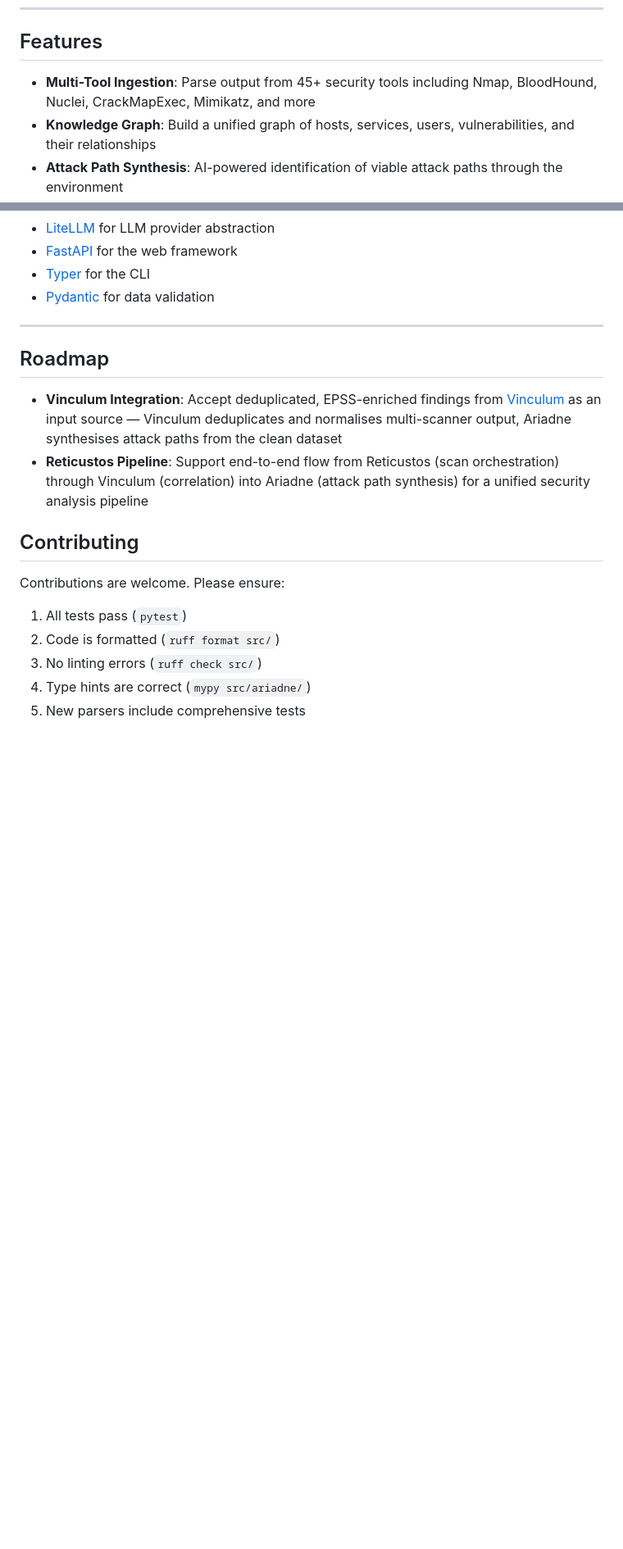
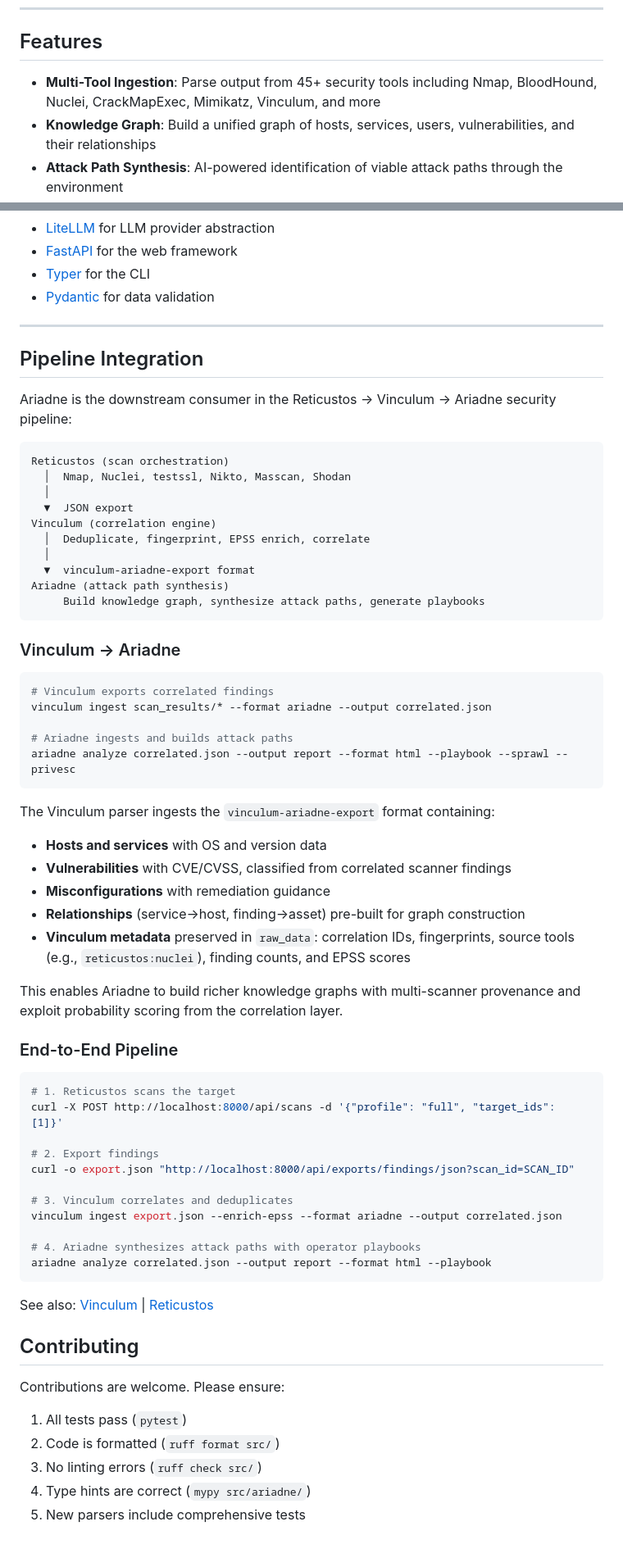
Before and after one commit to Su1ph3r/ariadne, a Markdown page: README.md, 2 parts joined by grey strips. Shown at 82% size. GitHub-like rendering; blank space fills up the shorter version.

Commit message:
Update README with Vinculum parser and pipeline integration docs
Document the Vinculum parser for correlated findings ingestion,
add Correlation Engines tool table, and describe the end-to-end
Reticustos → Vinculum → Ariadne pipeline workflow.

````diff
--- a/README.md
+++ b/README.md
@@ -10,7 +10,7 @@ Named after the mythological princess who provided Theseus with the thread to na
 
 ## Features
 
-- **Multi-Tool Ingestion**: Parse output from 45+ security tools including Nmap, BloodHound, Nuclei, CrackMapExec, Mimikatz, and more
+- **Multi-Tool Ingestion**: Parse output from 45+ security tools including Nmap, BloodHound, Nuclei, CrackMapExec, Mimikatz, Vinculum, and more
 - **Knowledge Graph**: Build a unified graph of hosts, services, users, vulnerabilities, and their relationships
 - **Attack Path Synthesis**: AI-powered identification of viable attack paths through the environment
 - **MITRE ATT&CK Mapping**: Automatic technique mapping for each attack step
@@ -557,10 +563,59 @@ This tool is intended for authorized security testing only. Always obtain proper
 
 ---
 
-## Roadmap
+## Pipeline Integration
 
-- **Vinculum Integration**: Accept deduplicated, EPSS-enriched findings from [Vinculum](https://github.com/su1ph3r/vinculum) as an input source — Vinculum deduplicates and normalises multi-scanner output, Ariadne synthesises attack paths from the clean dataset
-- **Reticustos Pipeline**: Support end-to-end flow from Reticustos (scan orchestration) through Vinculum (correlation) into Ariadne (attack path synthesis) for a unified security analysis pipeline
+Ariadne is the downstream consumer in the Reticustos → Vinculum → Ariadne security pipeline:
+
+```
+Reticustos (scan orchestration)
+  │  Nmap, Nuclei, testssl, Nikto, Masscan, Shodan
+  │
+  ▼  JSON export
+Vinculum (correlation engine)
+  │  Deduplicate, fingerprint, EPSS enrich, correlate
+  │
+  ▼  vinculum-ariadne-export format
+Ariadne (attack path synthesis)
+     Build knowledge graph, synthesize attack paths, generate playbooks
+```
+
+### Vinculum → Ariadne
+
+```bash
+# Vinculum exports correlated findings
+vinculum ingest scan_results/* --format ariadne --output correlated.json
+
+# Ariadne ingests and builds attack paths
+ariadne analyze correlated.json --output report --format html --playbook --sprawl --privesc
+```
+
+The Vinculum parser ingests the `vinculum-ariadne-export` format containing:
+- **Hosts and services** with OS and version data
+- **Vulnerabilities** with CVE/CVSS, classified from correlated scanner findings
+- **Misconfigurations** with remediation guidance
+- **Relationships** (service→host, finding→asset) pre-built for graph construction
+- **Vinculum metadata** preserved in `raw_data`: correlation IDs, fingerprints, source tools (e.g., `reticustos:nuclei`), finding counts, and EPSS scores
+
+This enables Ariadne to build richer knowledge graphs with multi-scanner provenance and exploit probability scoring from the correlation layer.
+
+### End-to-End Pipeline
+
+```bash
+# 1. Reticustos scans the target
+curl -X POST http://localhost:8000/api/scans -d '{"profile": "full", "target_ids": [1]}'
+
+# 2. Export findings
+curl -o export.json "http://localhost:8000/api/exports/findings/json?scan_id=SCAN_ID"
+
+# 3. Vinculum correlates and deduplicates
+vinculum ingest export.json --enrich-epss --format ariadne --output correlated.json
+
+# 4. Ariadne synthesizes attack paths with operator playbooks
+ariadne analyze correlated.json --output report --format html --playbook
+```
+
+See also: [Vinculum](https://github.com/Su1ph3r/vinculum) | [Reticustos](https://github.com/Su1ph3r/reticustos)
 
 ## Contributing
 
````
Also changed, not shown: other parts of README.md (+6 -0 lines).
